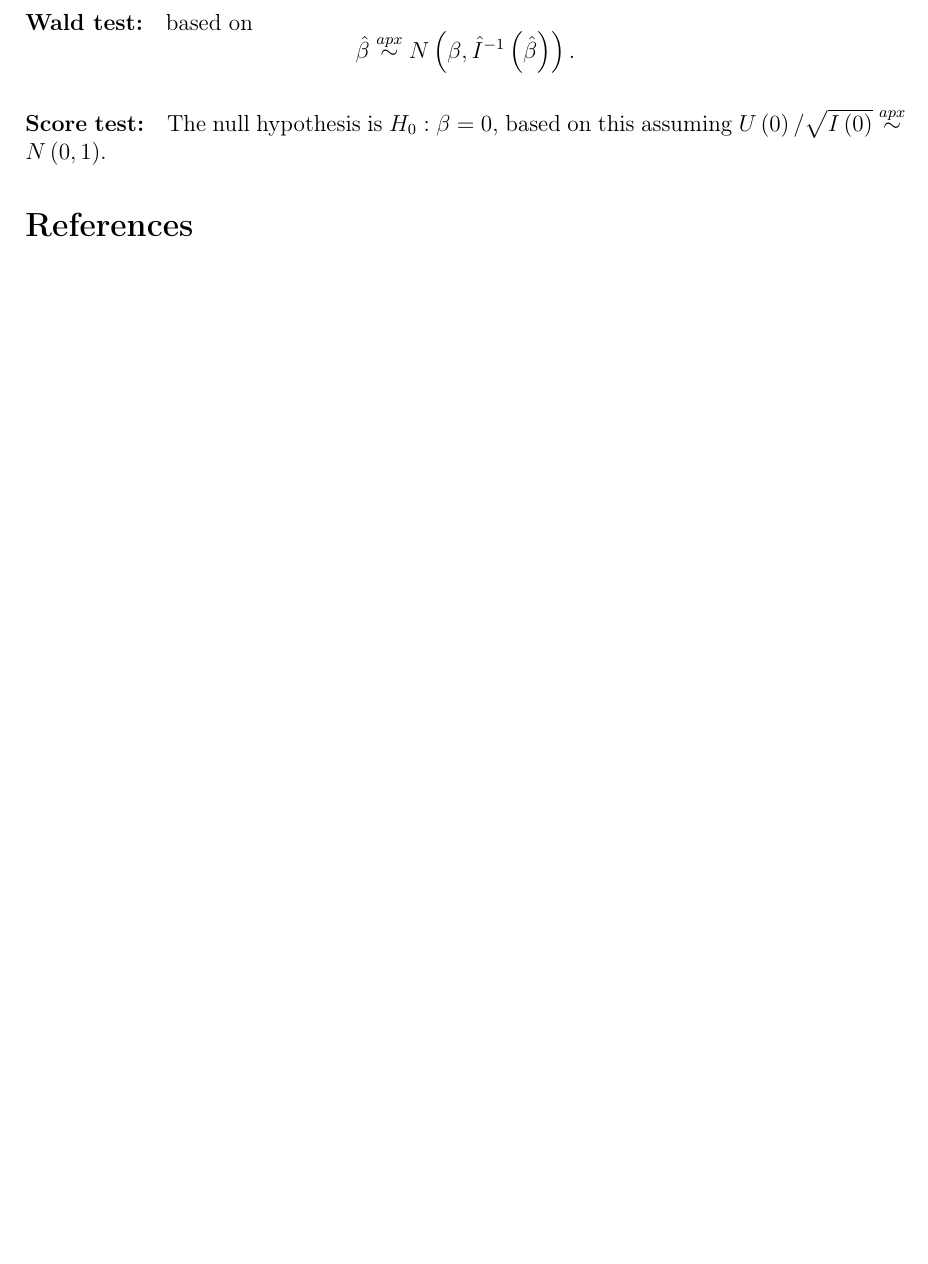
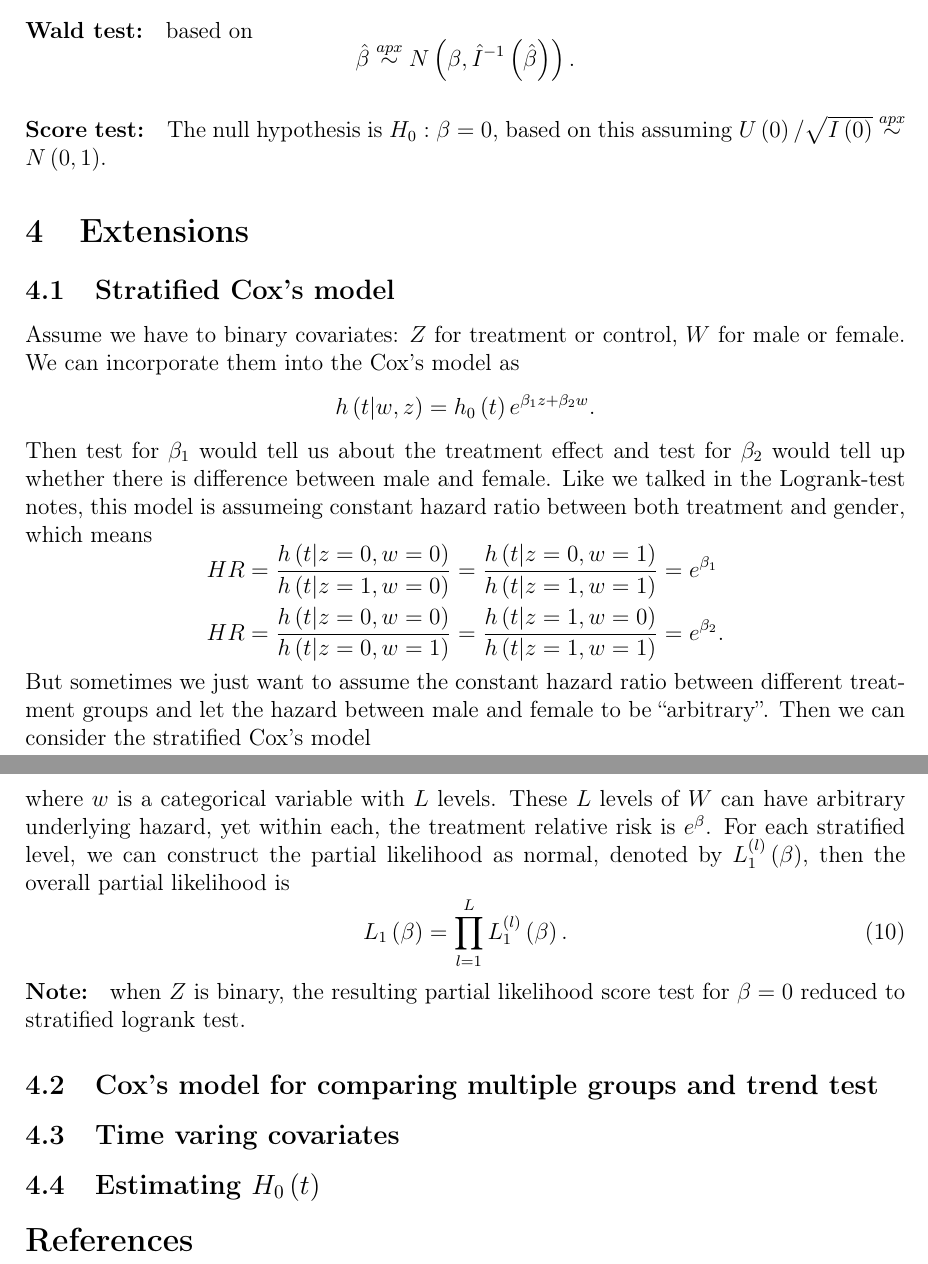
Before and after one commit to fenguoerbian/notes, a LaTeX document (survival_analysis/cox.tex): part of page 7 of 7 before the commit and two parts of pages 7 and 8 of 8 after it, the two joined at a grey line, cut so that both start at the same text, the shorter picture padded with empty space. Compiled offline with pdfLaTeX.

Commit message:
Add stratified cox model.

```diff
--- a/survival_analysis/cox.tex
+++ b/survival_analysis/cox.tex
@@ -631,6 +635,60 @@ based on
 
 The null hypothesis is $H_0:\beta = 0$, based on this assuming $U\left(0\right) / \sqrt{I\left(0\right)} \overset{apx}{\sim}N\left(0, 1\right)$.
 
+\section{Extensions}
+\label{sec:extensions}
+
+\subsection{Stratified Cox's model}
+\label{sec:strat-coxs-model}
+
+Assume we have to binary covariates: $Z$ for treatment or control, $W$ for male or female. We can incorporate them into the Cox's model as
+\[
+  h\left(t\middle|w, z\right) = h_0\left(t\right)e^{\beta_1 z + \beta_2 w}
+  .
+\]
+Then test for $\beta_1$ would tell us about the treatment effect and test for $\beta_2$ would tell up whether there is difference between male and female. Like we talked in the Logrank-test notes, this model is assumeing constant hazard ratio between both treatment and gender, which means
+\[
+  \begin{aligned}
+    & HR
+    = \frac{h\left(t\middle|z = 0, w = 0\right)}{h\left(t\middle|z = 1, w = 0\right)}
+    = \frac{h\left(t\middle|z = 0, w = 1\right)}{h\left(t\middle|z = 1, w = 1\right)}
+    = e^{\beta_1}    \\
+    & HR
+    = \frac{h\left(t\middle|z = 0, w = 0\right)}{h\left(t\middle|z = 0, w = 1\right)}
+    = \frac{h\left(t\middle|z = 1, w = 0\right)}{h\left(t\middle|z = 1, w = 1\right)}
+    = e^{\beta_2}
+    .
+  \end{aligned}
+\]
+But sometimes we just want to assume the constant hazard ratio between different treatment groups and let the hazard between male and female to be ``arbitrary''. Then we can consider the stratified Cox's model
+\begin{equation}
+  \label{eq:stratified_cox_model}
+  h\left(t\middle|z, w\right)
+  = h\left(t\middle|w\right)
+  e^{\beta z}
+  ,
+\end{equation}
+where $w$ is a categorical variable with $L$ levels. These $L$ levels of $W$ can have arbitrary underlying hazard, yet within each, the treatment relative risk is $e^{\beta}$. For each stratified level, we can construct the partial likelihood as normal, denoted by $L_1^{\left(l\right)}\left(\beta\right)$, then the overall partial likelihood is
+\begin{equation}
+  \label{eq:overall_partial_likelihood}
+  L_1\left(\beta\right)
+  = \prod\limits_{l = 1}^LL_1^{\left(l\right)}\left(\beta\right)
+  .
+\end{equation}
+\textbf{Note: } when $Z$ is binary, the resulting partial likelihood score test for $\beta = 0$ reduced to stratified logrank test.
+
+\subsection{Cox's model for comparing multiple groups and trend test}
+\label{sec:coxs-model-comparing}
+
+\subsection{Time varing covariates}
+\label{sec:time-varing-covar}
+
+\subsection{Estimating $H_0\left(t\right)$}
+\label{sec:estim-h_0l}
+
+
+
+
 
 
 \bibliographystyle{plainnat}
```
Also changed, not shown: survival_analysis/cox.pdf, survival_analysis/cox.tex (4 more changed lines).
